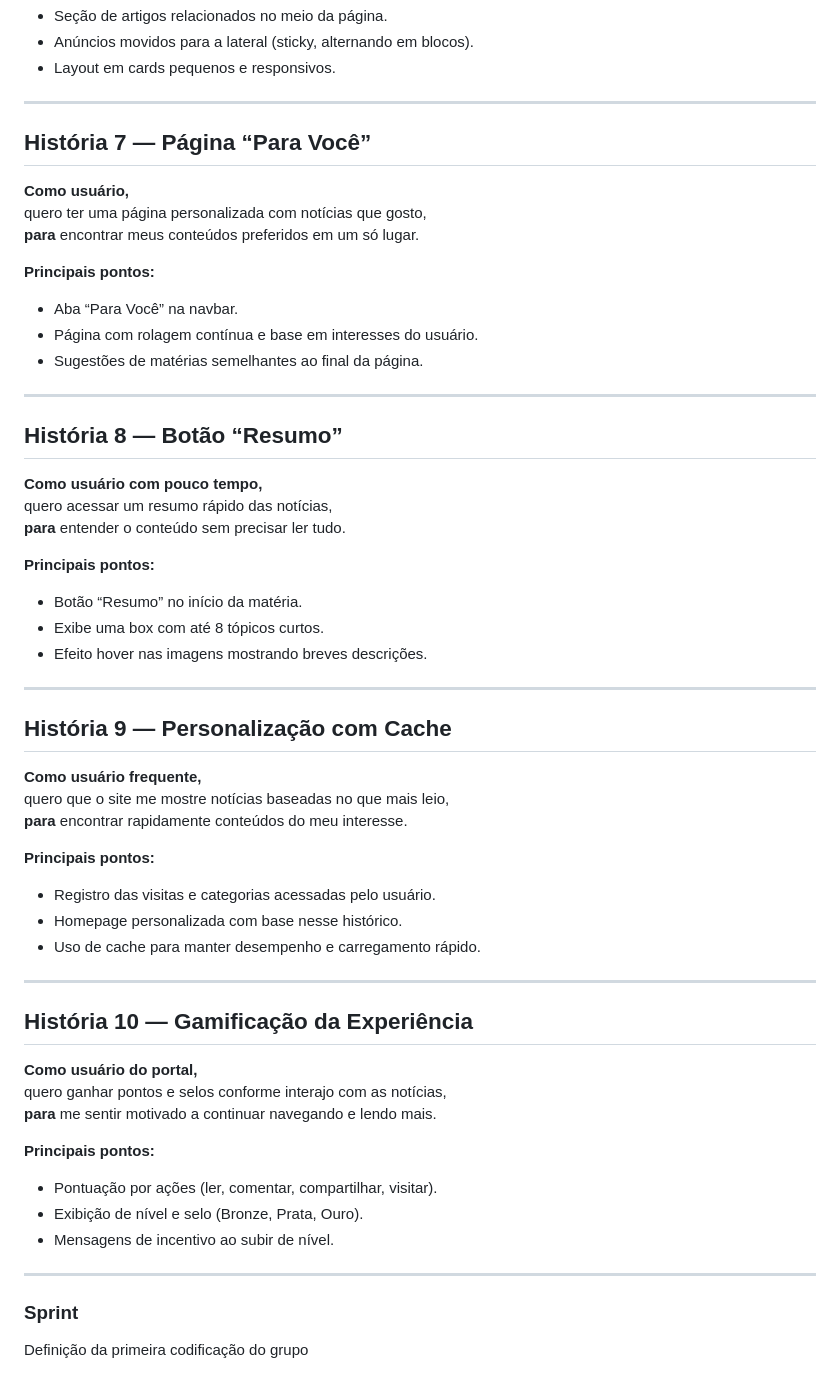
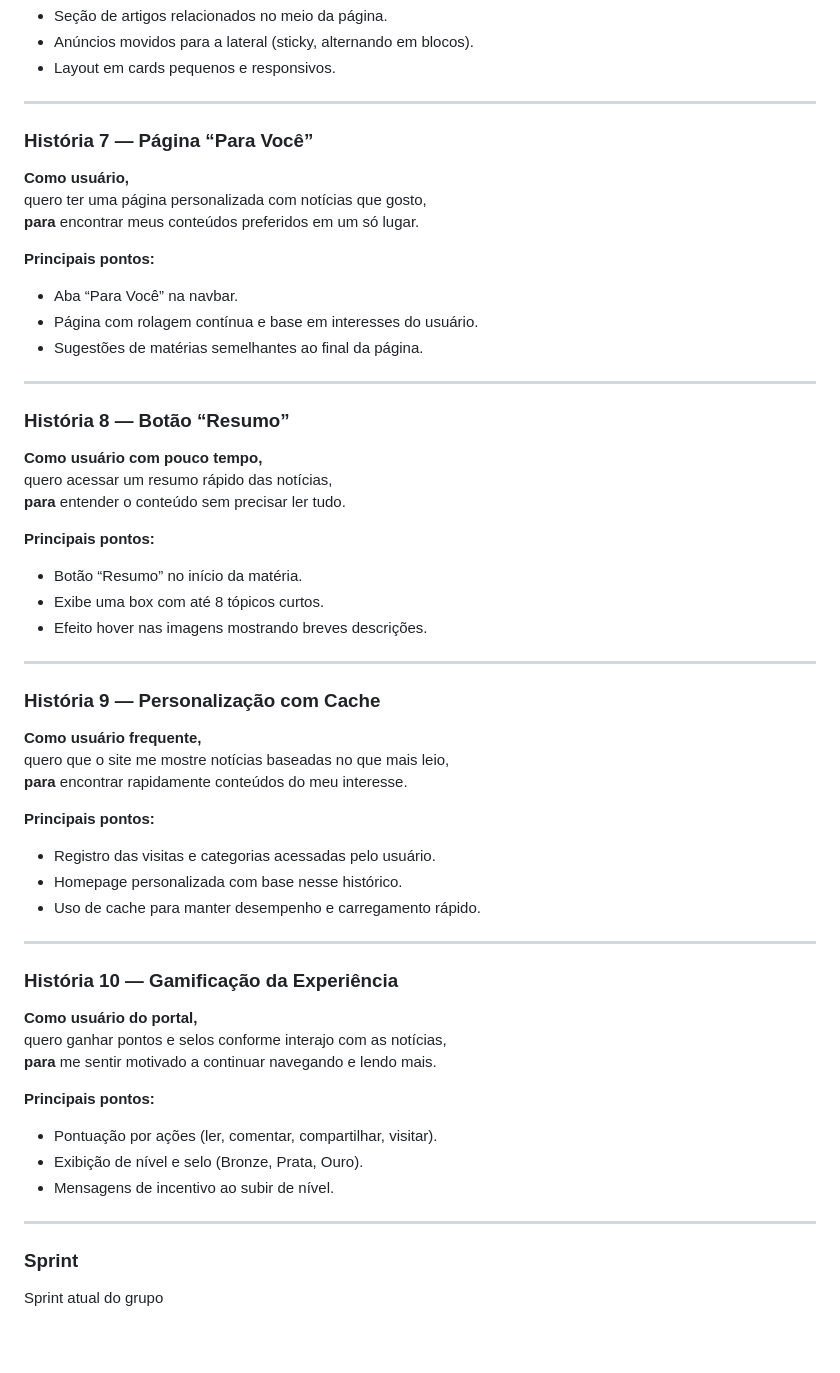
Before and after one commit to danielProcopio15/projeto2-FDS, a Markdown page: README.md, the part around one of its changes. GitHub-like rendering; blank space fills up the shorter version.

```diff
--- a/README.md
+++ b/README.md
@@ -199,7 +196,7 @@ quero ver matérias relacionadas ao artigo que estou lendo,
 
 ---
 
-##  História 7 — Página “Para Você”
+###  História 7 — Página “Para Você”
 
 **Como usuário,**
 quero ter uma página personalizada com notícias que gosto,
@@ -212,7 +209,7 @@ quero ter uma página personalizada com notícias que gosto,
 
 ---
 
-##  História 8 — Botão “Resumo”
+###  História 8 — Botão “Resumo”
 
 **Como usuário com pouco tempo,**
 quero acessar um resumo rápido das notícias,
@@ -225,7 +222,7 @@ quero acessar um resumo rápido das notícias,
 
 ---
 
-##  História 9 — Personalização com Cache
+###  História 9 — Personalização com Cache
 
 **Como usuário frequente,**
 quero que o site me mostre notícias baseadas no que mais leio,
@@ -238,7 +235,7 @@ quero que o site me mostre notícias baseadas no que mais leio,
 
 ---
 
-##  História 10 — Gamificação da Experiência
+###  História 10 — Gamificação da Experiência
 
 **Como usuário do portal,**
 quero ganhar pontos e selos conforme interajo com as notícias,
@@ -254,5 +251,5 @@ quero ganhar pontos e selos conforme interajo com as notícias,
 
 ### Sprint
 
-Definição da primeira codificação do grupo
+Sprint atual do grupo
 
```
Also changed, not shown: other parts of README.md (+10 -12 lines).
